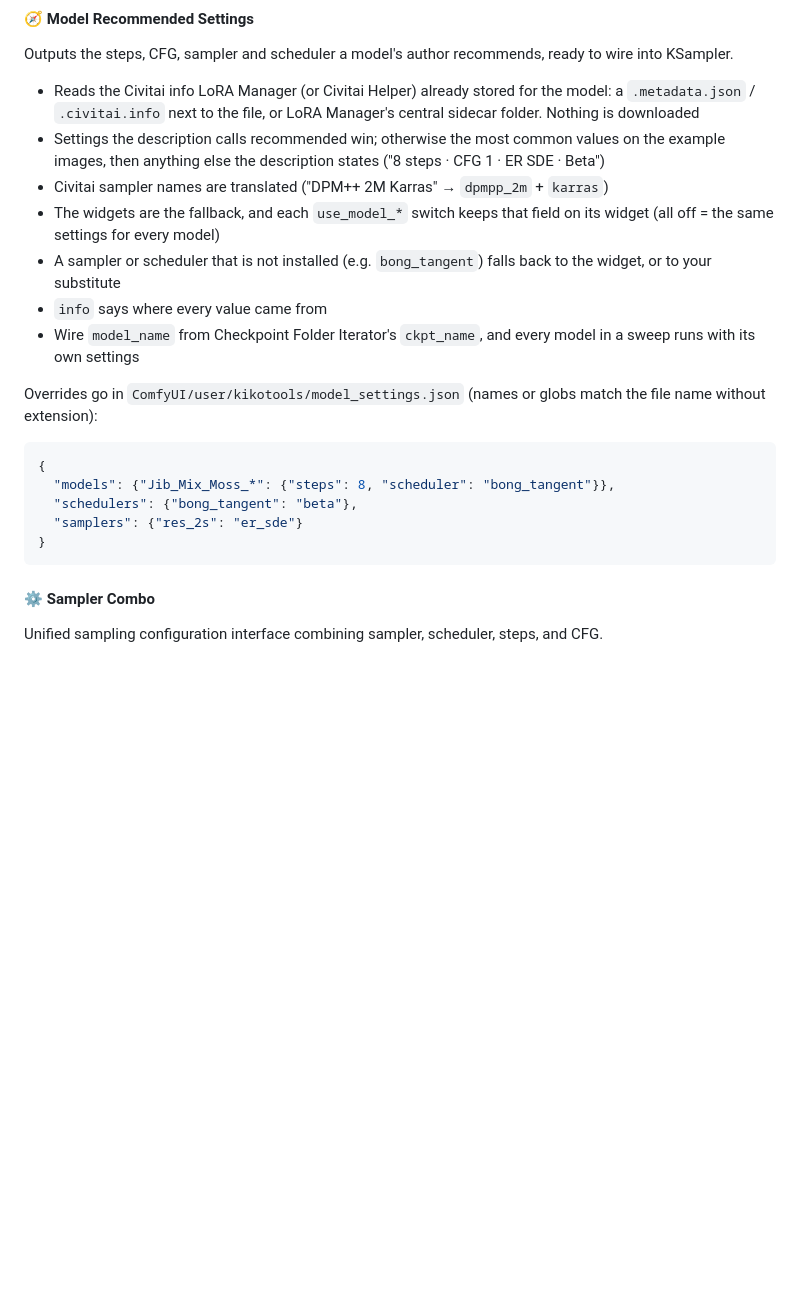
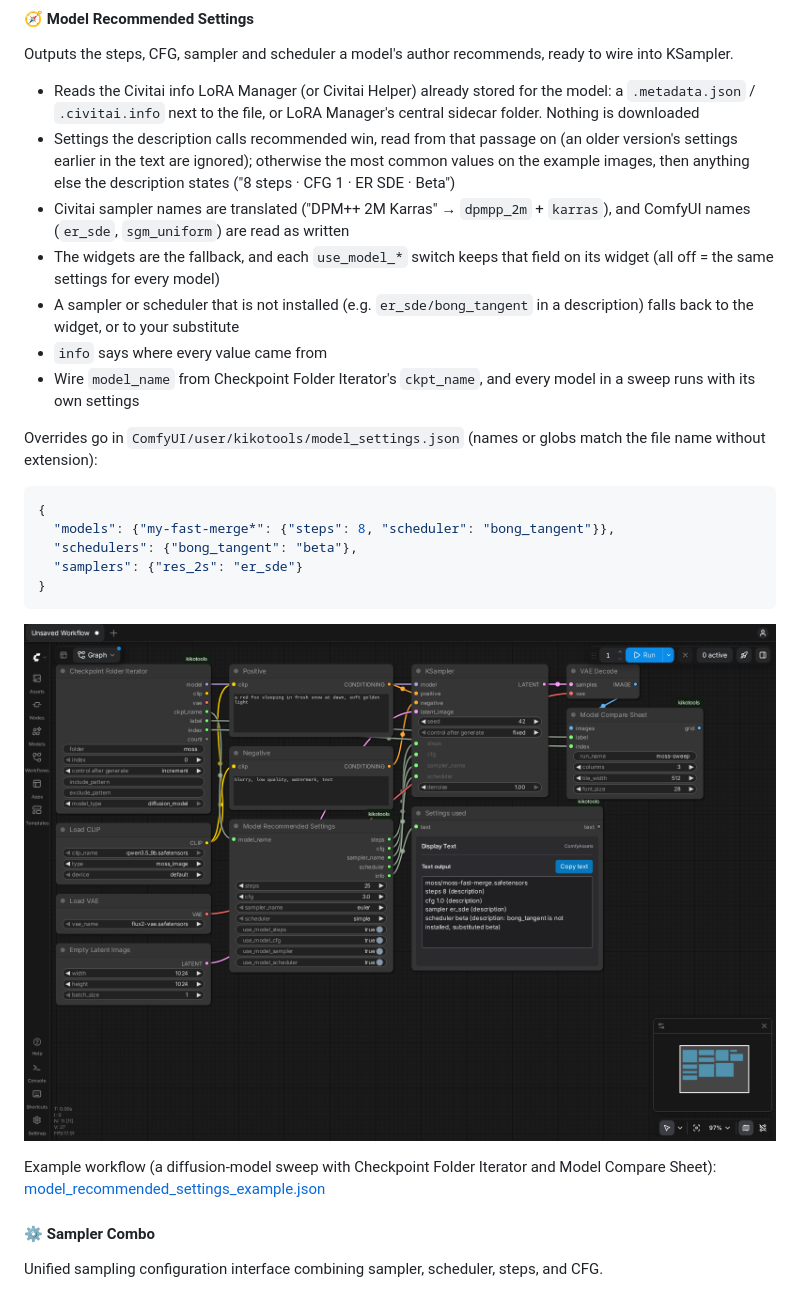
Before and after one commit to ComfyAssets/ComfyUI-KikoTools, a Markdown page: README.md, the part around one of its changes. GitHub-like rendering; pictures changed too: docs/screenshots/model-settings/dark.png (added); blank space fills up the shorter version.

````diff
--- a/README.md
+++ b/README.md
@@ -147,10 +160,10 @@ Advanced seed tracking with interactive history management and UI.
 Outputs the steps, CFG, sampler and scheduler a model's author recommends, ready to wire into KSampler.
 
 - Reads the Civitai info LoRA Manager (or Civitai Helper) already stored for the model: a `.metadata.json` / `.civitai.info` next to the file, or LoRA Manager's central sidecar folder. Nothing is downloaded
-- Settings the description calls recommended win; otherwise the most common values on the example images, then anything else the description states ("8 steps · CFG 1 · ER SDE · Beta")
-- Civitai sampler names are translated ("DPM++ 2M Karras" → `dpmpp_2m` + `karras`)
+- Settings the description calls recommended win, read from that passage on (an older version's settings earlier in the text are ignored); otherwise the most common values on the example images, then anything else the description states ("8 steps · CFG 1 · ER SDE · Beta")
+- Civitai sampler names are translated ("DPM++ 2M Karras" → `dpmpp_2m` + `karras`), and ComfyUI names (`er_sde`, `sgm_uniform`) are read as written
 - The widgets are the fallback, and each `use_model_*` switch keeps that field on its widget (all off = the same settings for every model)
-- A sampler or scheduler that is not installed (e.g. `bong_tangent`) falls back to the widget, or to your substitute
+- A sampler or scheduler that is not installed (e.g. `er_sde/bong_tangent` in a description) falls back to the widget, or to your substitute
 - `info` says where every value came from
 - Wire `model_name` from Checkpoint Folder Iterator's `ckpt_name`, and every model in a sweep runs with its own settings
 
@@ -158,11 +171,15 @@ Overrides go in `ComfyUI/user/kikotools/model_settings.json` (names or globs mat
 
 ```json
 {
-  "models": {"Jib_Mix_Moss_*": {"steps": 8, "scheduler": "bong_tangent"}},
+  "models": {"my-fast-merge*": {"steps": 8, "scheduler": "bong_tangent"}},
   "schedulers": {"bong_tangent": "beta"},
   "samplers": {"res_2s": "er_sde"}
 }
 ```
+
+![Model Recommended Settings](docs/screenshots/model-settings/dark.png)
+
+Example workflow (a diffusion-model sweep with Checkpoint Folder Iterator and Model Compare Sheet): [model_recommended_settings_example.json](examples/workflows/model_recommended_settings_example.json)
 
 #### ⚙️ Sampler Combo
 Unified sampling configuration interface combining sampler, scheduler, steps, and CFG.
````
Also changed, not shown: other parts of README.md (+17 -1 lines), CHANGELOG.md (+36 -0 lines), docs/screenshots/README.md (+1 -0 lines), docs/screenshots/checkpoint-folder-iterator/dark.png, 2 other files.
